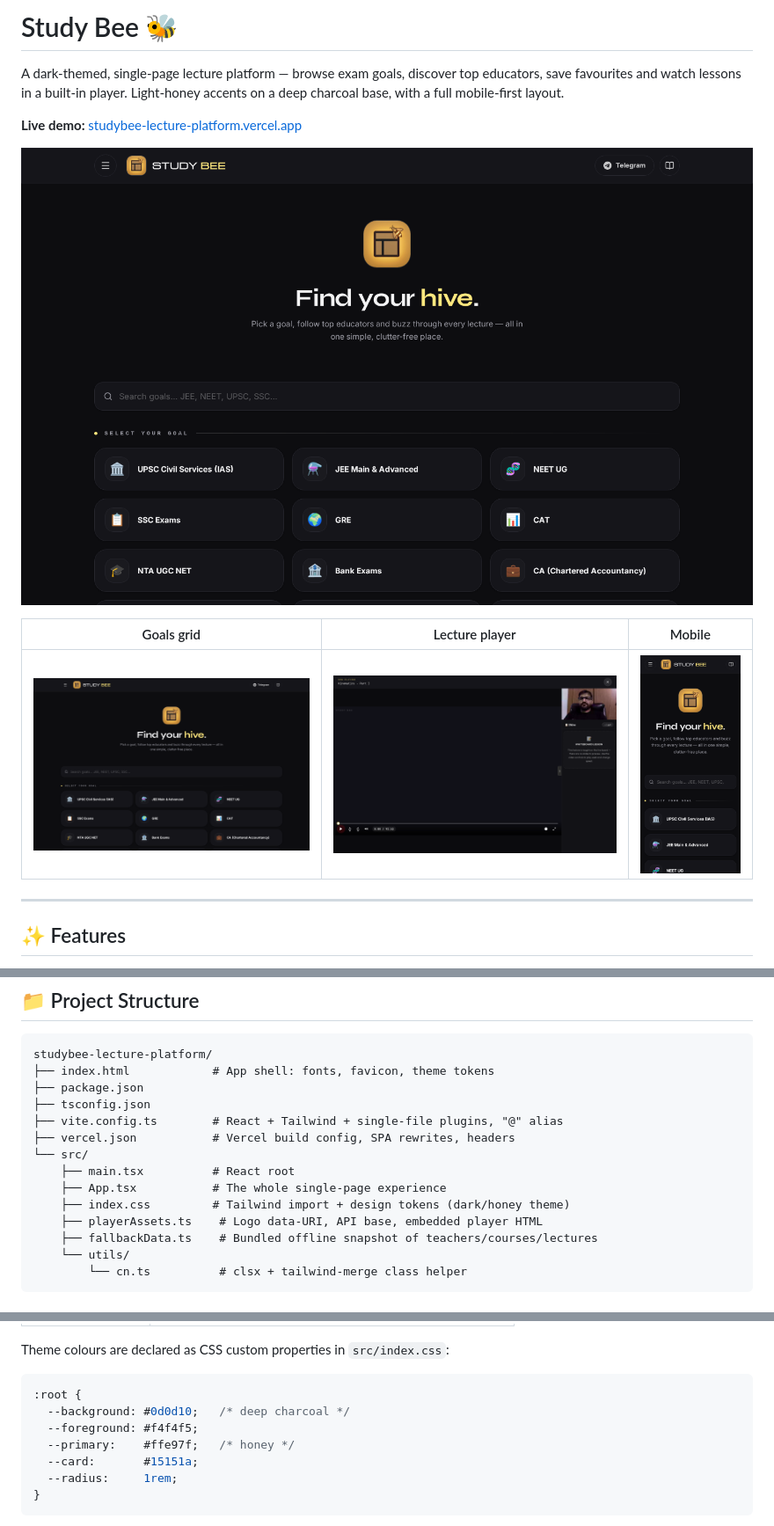
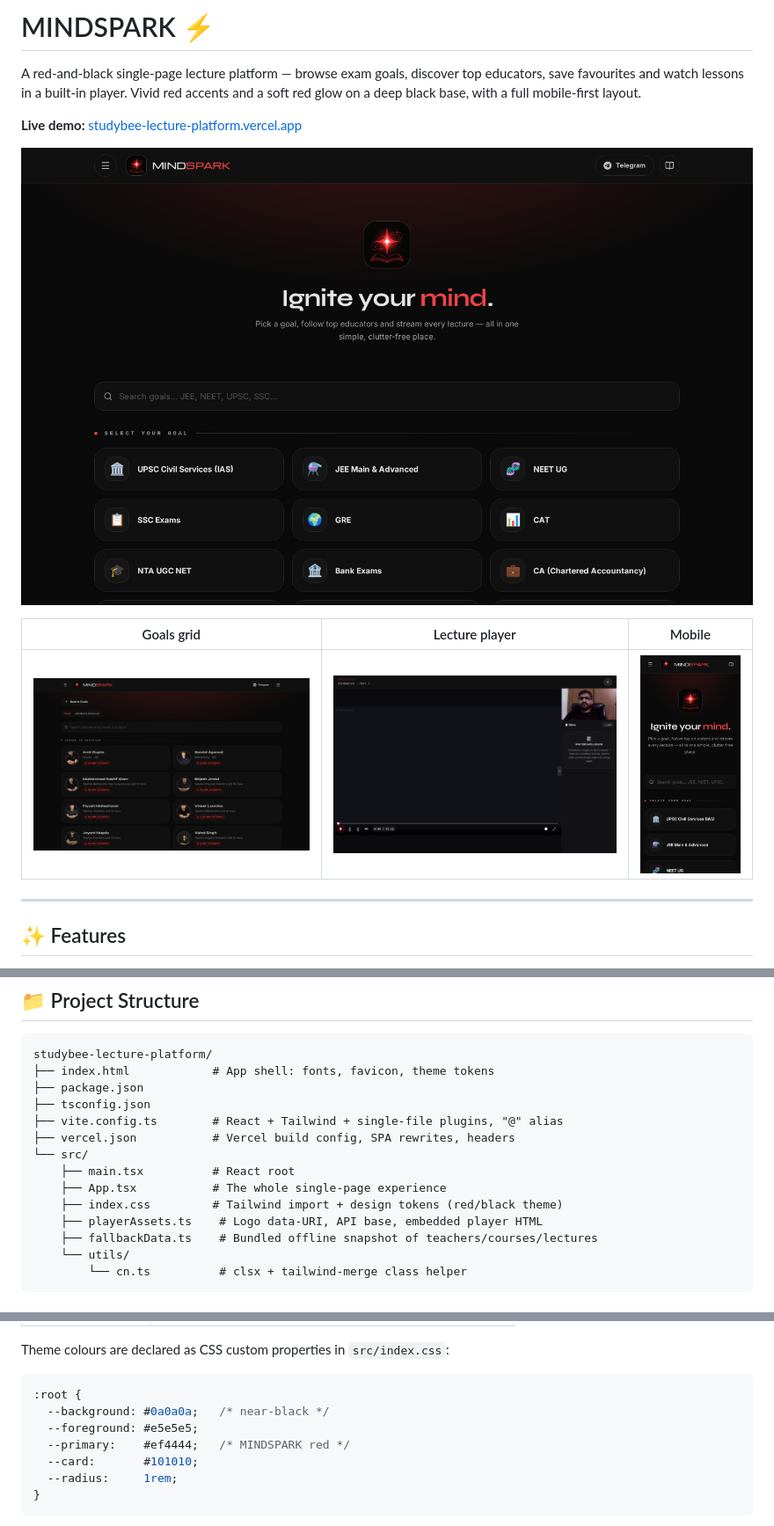
Before and after one commit to zarsagency-svg/studybee-lecture-platform, a Markdown page: README.md, 3 parts joined by grey strips. Shown at 88% size. GitHub-like rendering; pictures changed too: screenshots/goal-grid.png (added), screenshots/goals.png (deleted), screenshots/home.png.

````diff
--- a/README.md
+++ b/README.md
@@ -1,6 +1,6 @@
-# Study Bee 🐝
+# MINDSPARK ⚡
 
-A dark-themed, single-page lecture platform — browse exam goals, discover top educators, save favourites and watch lessons in a built-in player. Light-honey accents on a deep charcoal base, with a full mobile-first layout.
+A red-and-black single-page lecture platform — browse exam goals, discover top educators, save favourites and watch lessons in a built-in player. Vivid red accents and a soft red glow on a deep black base, with a full mobile-first layout.
 
 **Live demo:** [studybee-lecture-platform.vercel.app](https://studybee-lecture-platform.vercel.app)
 
@@ -8,7 +8,7 @@ A dark-themed, single-page lecture platform — browse exam goals, discover top
 
 | Goals grid | Lecture player | Mobile |
 | --- | --- | --- |
-| ![Goals](screenshots/goals.png) | ![Player](screenshots/lecture-player.png) | ![Mobile](screenshots/mobile.png) |
+| ![Educators](screenshots/goal-grid.png) | ![Player](screenshots/lecture-player.png) | ![Mobile](screenshots/mobile.png) |
 
 ---
 
@@ -48,7 +48,7 @@ studybee-lecture-platform/
 └── src/
     ├── main.tsx          # React root
     ├── App.tsx           # The whole single-page experience
-    ├── index.css         # Tailwind import + design tokens (dark/honey theme)
+    ├── index.css         # Tailwind import + design tokens (red/black theme)
     ├── playerAssets.ts    # Logo data-URI, API base, embedded player HTML
     ├── fallbackData.ts    # Bundled offline snapshot of teachers/courses/lectures
     └── utils/
@@ -87,10 +87,10 @@ Theme colours are declared as CSS custom properties in `src/index.css`:
 
 ```css
 :root {
-  --background: #0d0d10;   /* deep charcoal */
-  --foreground: #f4f4f5;
-  --primary:    #ffe97f;   /* honey */
-  --card:       #15151a;
+  --background: #0a0a0a;   /* near-black */
+  --foreground: #e5e5e5;
+  --primary:    #ef4444;   /* MINDSPARK red */
+  --card:       #101010;
   --radius:     1rem;
 }
 ```
````
Also changed, not shown: other parts of README.md (+1 -1 lines), src/logo-mindspark.png (added), 5 other files.
